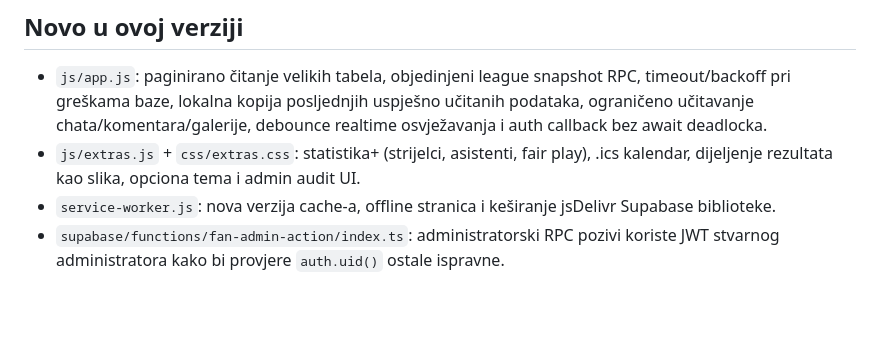
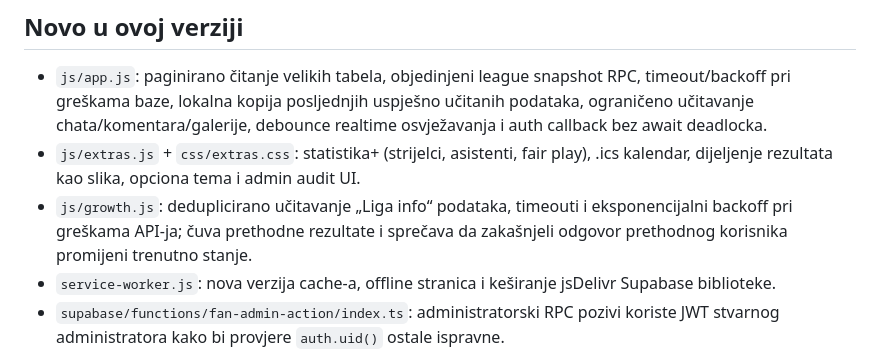
Before and after one commit to vojintesanovic0-dot/-medjasi-futsal-liga, a Markdown page: README.md, the part around the change. GitHub-like rendering; blank space fills up the shorter version.

Commit message:
docs: document Liga info retry hardening

```diff
--- a/README.md
+++ b/README.md
@@ -48,6 +48,7 @@ Kad promijeniš `js/app.js` ili `css/*.css`, povećaj broj verzije (`?v=...`) u
 ## Novo u ovoj verziji
 - `js/app.js`: paginirano čitanje velikih tabela, objedinjeni league snapshot RPC, timeout/backoff pri greškama baze, lokalna kopija posljednjih uspješno učitanih podataka, ograničeno učitavanje chata/komentara/galerije, debounce realtime osvježavanja i auth callback bez await deadlocka.
 - `js/extras.js` + `css/extras.css`: statistika+ (strijelci, asistenti, fair play), .ics kalendar, dijeljenje rezultata kao slika, opciona tema i admin audit UI.
+- `js/growth.js`: deduplicirano učitavanje „Liga info“ podataka, timeouti i eksponencijalni backoff pri greškama API-ja; čuva prethodne rezultate i sprečava da zakašnjeli odgovor prethodnog korisnika promijeni trenutno stanje.
 - `service-worker.js`: nova verzija cache-a, offline stranica i keširanje jsDelivr Supabase biblioteke.
 - `supabase/functions/fan-admin-action/index.ts`: administratorski RPC pozivi koriste JWT stvarnog administratora kako bi provjere `auth.uid()` ostale ispravne.
 - Vidljivi naziv lige je normalizovan na `Međasi` bez promjene tehničkih identifikatora i ruta.
```
